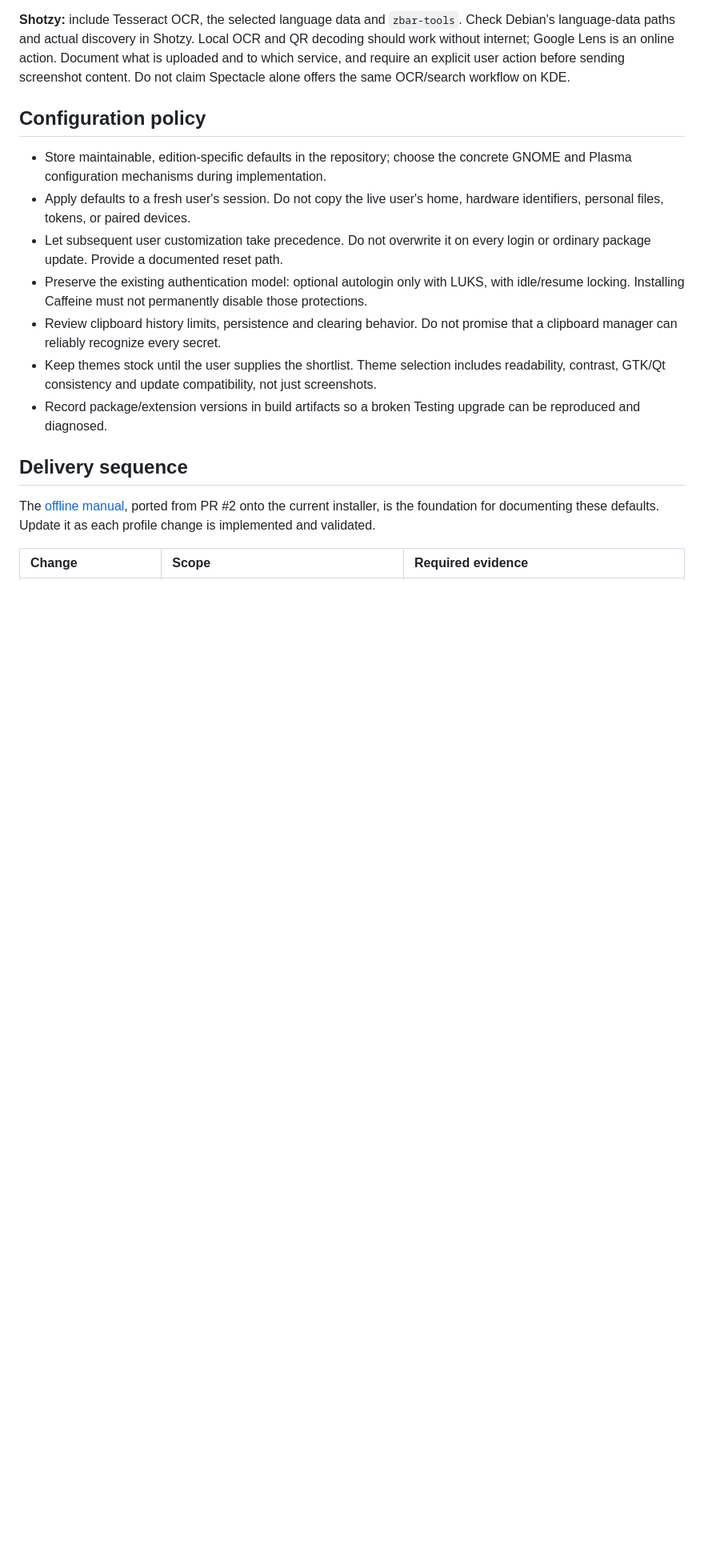
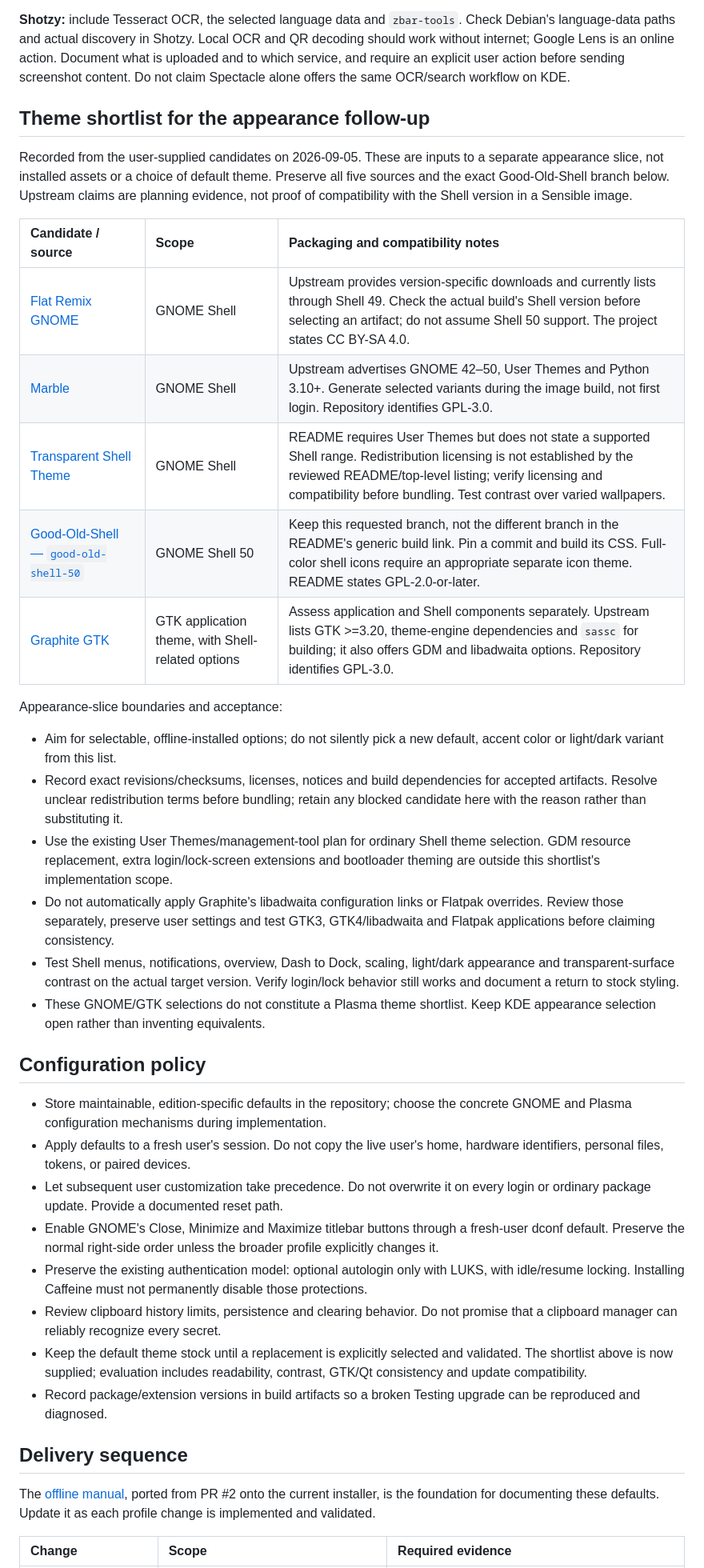
Before and after one commit to korq-apps/sensible, a Markdown page: docs/DESKTOP_PROFILES.md, the part around one of its changes. Shown at 80% size. Drawn GitHub-style; blank space fills up the shorter version.

Commit message:
docs(desktop): record appearance follow-up scope

```diff
--- a/docs/DESKTOP_PROFILES.md
+++ b/docs/DESKTOP_PROFILES.md
@@ -118,6 +122,41 @@ Document what is uploaded and to which service, and require an explicit user
 action before sending screenshot content. Do not claim Spectacle alone offers
 the same OCR/search workflow on KDE.
 
+## Theme shortlist for the appearance follow-up
+
+Recorded from the user-supplied candidates on 2026-09-05. These are inputs to a
+separate appearance slice, not installed assets or a choice of default theme.
+Preserve all five sources and the exact Good-Old-Shell branch below. Upstream
+claims are planning evidence, not proof of compatibility with the Shell version
+in a Sensible image.
+
+| Candidate / source | Scope | Packaging and compatibility notes |
+| :--- | :--- | :--- |
+| [Flat Remix GNOME](https://drasite.com/flat-remix-gnome) | GNOME Shell | Upstream provides version-specific downloads and currently lists through Shell 49. Check the actual build's Shell version before selecting an artifact; do not assume Shell 50 support. The project states CC BY-SA 4.0. |
+| [Marble](https://github.com/imarkoff/Marble-shell-theme) | GNOME Shell | Upstream advertises GNOME 42–50, User Themes and Python 3.10+. Generate selected variants during the image build, not first login. Repository identifies GPL-3.0. |
+| [Transparent Shell Theme](https://github.com/mrbrownstone07/Transparent-Shell-Theme) | GNOME Shell | README requires User Themes but does not state a supported Shell range. Redistribution licensing is not established by the reviewed README/top-level listing; verify licensing and compatibility before bundling. Test contrast over varied wallpapers. |
+| [Good-Old-Shell — `good-old-shell-50`](https://github.com/mx-2/gnome-shell-sass/tree/good-old-shell-50) | GNOME Shell 50 | Keep this requested branch, not the different branch in the README's generic build link. Pin a commit and build its CSS. Full-color shell icons require an appropriate separate icon theme. README states GPL-2.0-or-later. |
+| [Graphite GTK](https://github.com/vinceliuice/Graphite-gtk-theme) | GTK application theme, with Shell-related options | Assess application and Shell components separately. Upstream lists GTK >=3.20, theme-engine dependencies and `sassc` for building; it also offers GDM and libadwaita options. Repository identifies GPL-3.0. |
+
+Appearance-slice boundaries and acceptance:
+
+- Aim for selectable, offline-installed options; do not silently pick a new
+  default, accent color or light/dark variant from this list.
+- Record exact revisions/checksums, licenses, notices and build dependencies
+  for accepted artifacts. Resolve unclear redistribution terms before bundling;
+  retain any blocked candidate here with the reason rather than substituting it.
+- Use the existing User Themes/management-tool plan for ordinary Shell theme
+  selection. GDM resource replacement, extra login/lock-screen extensions and
+  bootloader theming are outside this shortlist's implementation scope.
+- Do not automatically apply Graphite's libadwaita configuration links or
+  Flatpak overrides. Review those separately, preserve user settings and test
+  GTK3, GTK4/libadwaita and Flatpak applications before claiming consistency.
+- Test Shell menus, notifications, overview, Dash to Dock, scaling, light/dark
+  appearance and transparent-surface contrast on the actual target version.
+  Verify login/lock behavior still works and document a return to stock styling.
+- These GNOME/GTK selections do not constitute a Plasma theme shortlist.
+  Keep KDE appearance selection open rather than inventing equivalents.
+
 ## Configuration policy
 
 - Store maintainable, edition-specific defaults in the repository; choose the
@@ -126,14 +165,17 @@ the same OCR/search workflow on KDE.
   hardware identifiers, personal files, tokens, or paired devices.
 - Let subsequent user customization take precedence. Do not overwrite it on
   every login or ordinary package update. Provide a documented reset path.
+- Enable GNOME's Close, Minimize and Maximize titlebar buttons through a
+  fresh-user dconf default. Preserve the normal right-side order unless the
+  broader profile explicitly changes it.
 - Preserve the existing authentication model: optional autologin only with
   LUKS, with idle/resume locking. Installing Caffeine must not permanently
   disable those protections.
 - Review clipboard history limits, persistence and clearing behavior. Do not
   promise that a clipboard manager can reliably recognize every secret.
-- Keep themes stock until the user supplies the shortlist. Theme selection
-  includes readability, contrast, GTK/Qt consistency and update compatibility,
-  not just screenshots.
+- Keep the default theme stock until a replacement is explicitly selected and
+  validated. The shortlist above is now supplied; evaluation includes
+  readability, contrast, GTK/Qt consistency and update compatibility.
 - Record package/extension versions in build artifacts so a broken Testing
   upgrade can be reproduced and diagnosed.
 
```
Also changed, not shown: other parts of docs/DESKTOP_PROFILES.md (+14 -5 lines).
